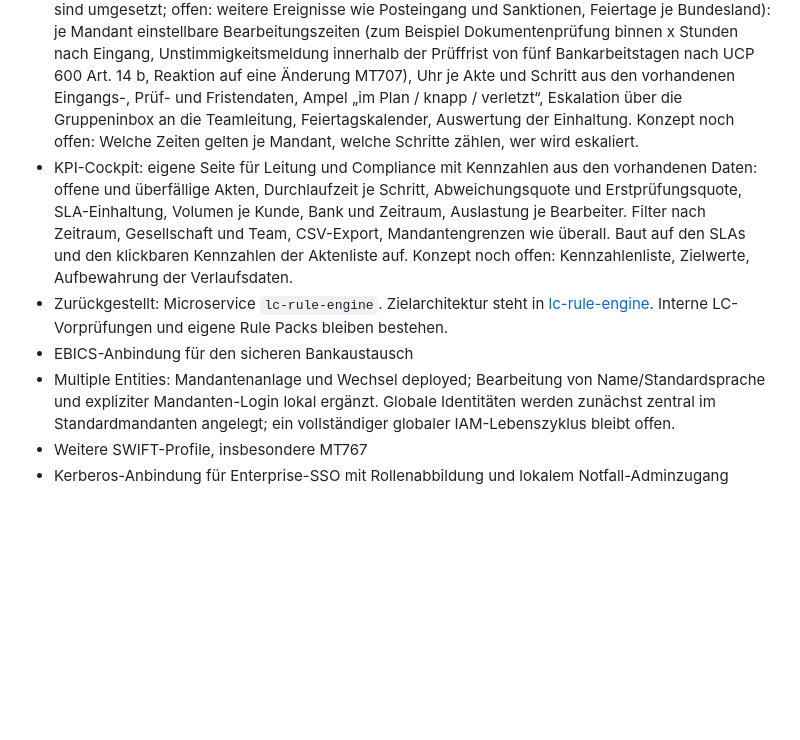
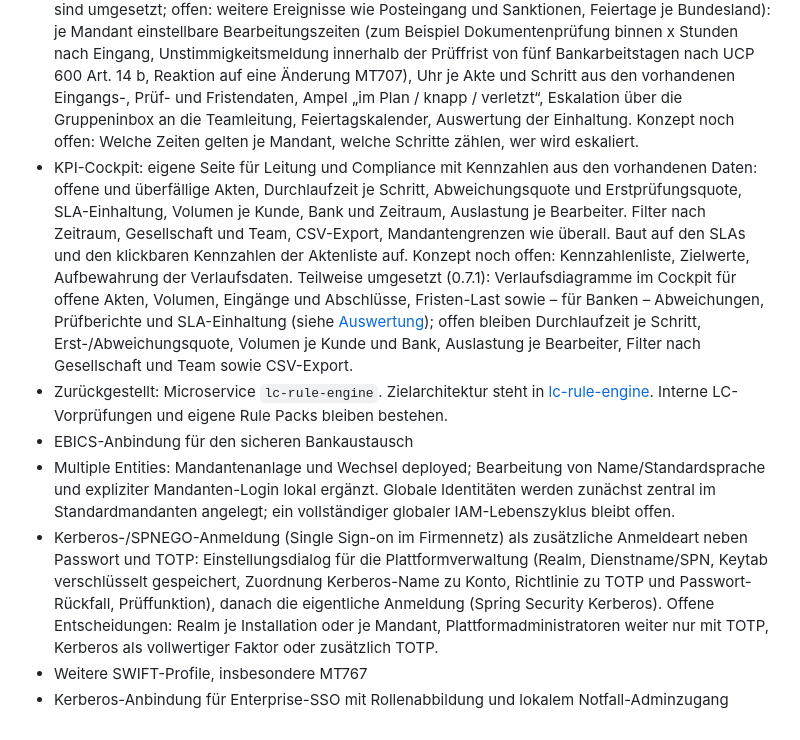
Before and after one commit to mascho44/corporate-LC_Manager, a Markdown page: ROADMAP.md, the part around the change. GitHub-like rendering; blank space fills up the shorter version.

Commit message:
Roadmap: Kerberos-Anmeldung, Stand der Auswertung (#9)
Co-authored-by: Markus Schorpp <markusschorpp@Markuss-MacBook-Air.local>
Co-authored-by: Claude Sonnet 5.5 <noreply@anthropic.com>

```diff
--- a/ROADMAP.md
+++ b/ROADMAP.md
@@ -39,9 +39,10 @@
 
 - Aktenliste bei sehr vielen Akten: Der Prüfstatus (Ampel) wird bei jedem Laden je Akte neu berechnet; gemessen lokal 1,5 s bei 50 und rund 4 s bei 300 Akten. Die Liste erscheint bereits vor den Ampeln. Nächster Schritt bei weiterem Wachstum: Prüfstatus je Akte zwischenspeichern und nur bei Änderungen (Dokument, Prüfdaten, Entscheidung, Änderung MT707) neu berechnen.
 - SLAs (Regeln, Bankarbeitstage, Ampel in der Akte, Eskalation über die Gruppeninbox und Listenfilter sind umgesetzt; offen: weitere Ereignisse wie Posteingang und Sanktionen, Feiertage je Bundesland): je Mandant einstellbare Bearbeitungszeiten (zum Beispiel Dokumentenprüfung binnen x Stunden nach Eingang, Unstimmigkeitsmeldung innerhalb der Prüffrist von fünf Bankarbeitstagen nach UCP 600 Art. 14 b, Reaktion auf eine Änderung MT707), Uhr je Akte und Schritt aus den vorhandenen Eingangs-, Prüf- und Fristendaten, Ampel „im Plan / knapp / verletzt“, Eskalation über die Gruppeninbox an die Teamleitung, Feiertagskalender, Auswertung der Einhaltung. Konzept noch offen: Welche Zeiten gelten je Mandant, welche Schritte zählen, wer wird eskaliert.
-- KPI-Cockpit: eigene Seite für Leitung und Compliance mit Kennzahlen aus den vorhandenen Daten: offene und überfällige Akten, Durchlaufzeit je Schritt, Abweichungsquote und Erstprüfungsquote, SLA-Einhaltung, Volumen je Kunde, Bank und Zeitraum, Auslastung je Bearbeiter. Filter nach Zeitraum, Gesellschaft und Team, CSV-Export, Mandantengrenzen wie überall. Baut auf den SLAs und den klickbaren Kennzahlen der Aktenliste auf. Konzept noch offen: Kennzahlenliste, Zielwerte, Aufbewahrung der Verlaufsdaten.
+- KPI-Cockpit: eigene Seite für Leitung und Compliance mit Kennzahlen aus den vorhandenen Daten: offene und überfällige Akten, Durchlaufzeit je Schritt, Abweichungsquote und Erstprüfungsquote, SLA-Einhaltung, Volumen je Kunde, Bank und Zeitraum, Auslastung je Bearbeiter. Filter nach Zeitraum, Gesellschaft und Team, CSV-Export, Mandantengrenzen wie überall. Baut auf den SLAs und den klickbaren Kennzahlen der Aktenliste auf. Konzept noch offen: Kennzahlenliste, Zielwerte, Aufbewahrung der Verlaufsdaten. Teilweise umgesetzt (0.7.1): Verlaufsdiagramme im Cockpit für offene Akten, Volumen, Eingänge und Abschlüsse, Fristen-Last sowie – für Banken – Abweichungen, Prüfberichte und SLA-Einhaltung (siehe [Auswertung](docs/auswertung.md)); offen bleiben Durchlaufzeit je Schritt, Erst-/Abweichungsquote, Volumen je Kunde und Bank, Auslastung je Bearbeiter, Filter nach Gesellschaft und Team sowie CSV-Export.
 - Zurückgestellt: Microservice `lc-rule-engine`. Zielarchitektur steht in [lc-rule-engine](docs/lc-rule-engine.md). Interne LC-Vorprüfungen und eigene Rule Packs bleiben bestehen.
 - EBICS-Anbindung für den sicheren Bankaustausch
 - Multiple Entities: Mandantenanlage und Wechsel deployed; Bearbeitung von Name/Standardsprache und expliziter Mandanten-Login lokal ergänzt. Globale Identitäten werden zunächst zentral im Standardmandanten angelegt; ein vollständiger globaler IAM-Lebenszyklus bleibt offen.
+- Kerberos-/SPNEGO-Anmeldung (Single Sign-on im Firmennetz) als zusätzliche Anmeldeart neben Passwort und TOTP: Einstellungsdialog für die Plattformverwaltung (Realm, Dienstname/SPN, Keytab verschlüsselt gespeichert, Zuordnung Kerberos-Name zu Konto, Richtlinie zu TOTP und Passwort-Rückfall, Prüffunktion), danach die eigentliche Anmeldung (Spring Security Kerberos). Offene Entscheidungen: Realm je Installation oder je Mandant, Plattformadministratoren weiter nur mit TOTP, Kerberos als vollwertiger Faktor oder zusätzlich TOTP.
 - Weitere SWIFT-Profile, insbesondere MT767
 - Kerberos-Anbindung für Enterprise-SSO mit Rollenabbildung und lokalem Notfall-Adminzugang
```
